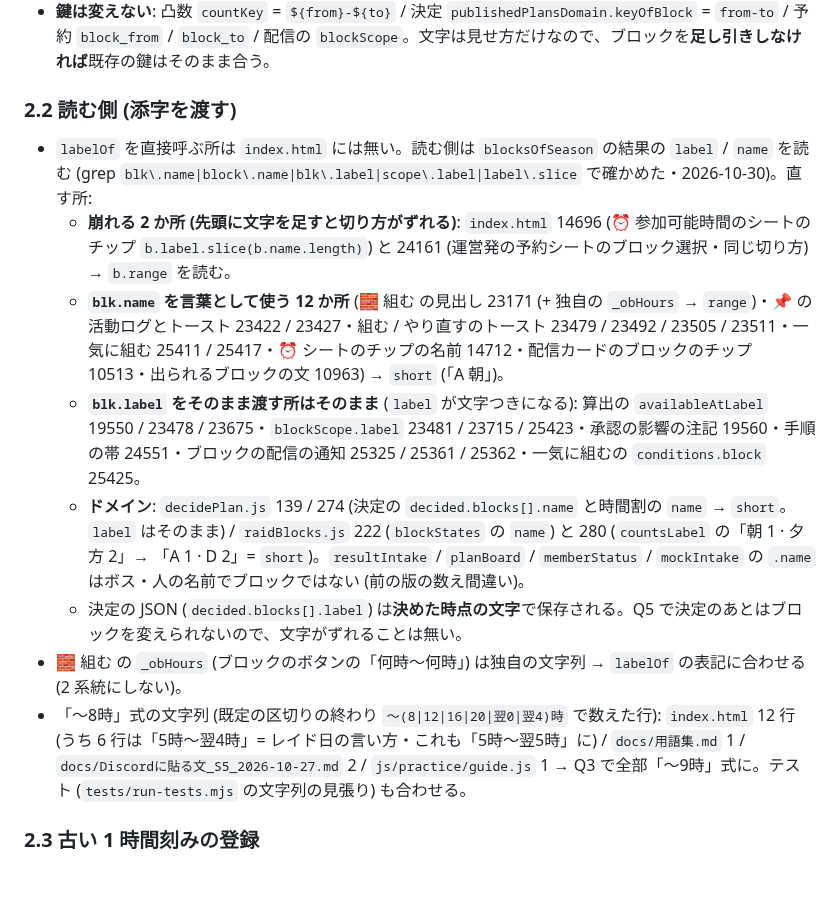
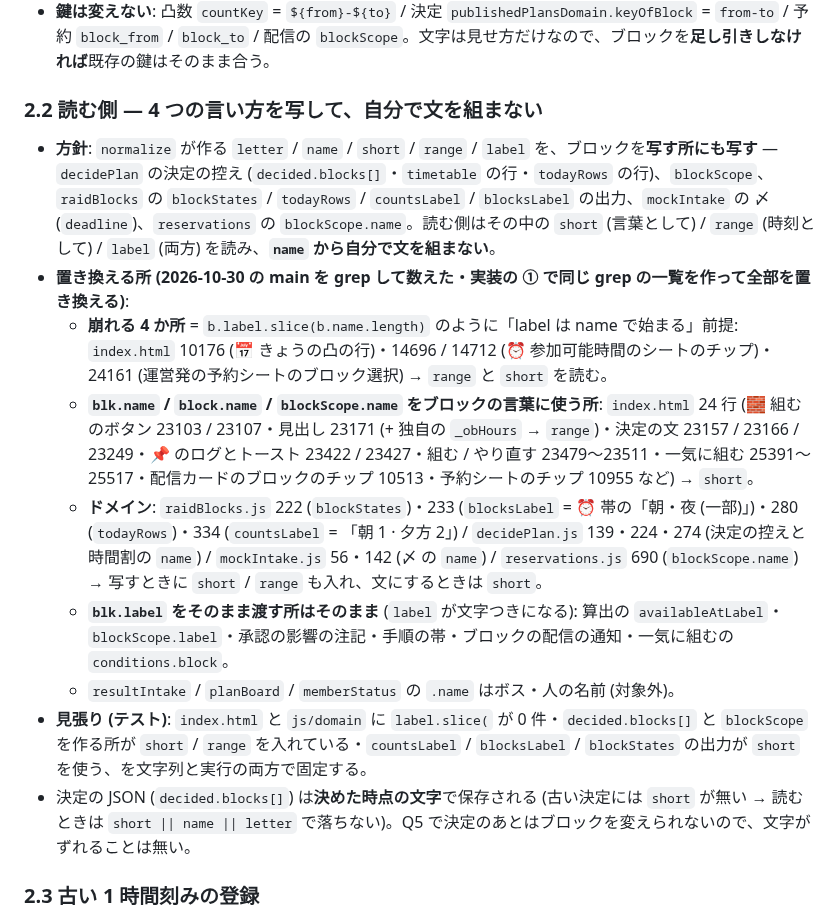
Before and after one commit to Furu1018/shirisu-pad, a Markdown page: docs/ブロック設定_設計図_2026-10-30.md, the part around the change. Rendered like a GitHub page; blank space fills up the shorter version.

Commit message:
📝 設計図 §2.2: 4 つの言い方を写す方針・置き換える所を grep の実数で (崩れる 4 か所・blk.name 24 行・ドメイン 10 か所)・見張りのテスト (Codex 文書チェック)
Co-Authored-By: Claude Fable 5.1 <noreply@anthropic.com>

```diff
--- a/docs/ブロック設定_設計図_2026-10-30.md
+++ b/docs/ブロック設定_設計図_2026-10-30.md
@@ -74,16 +74,17 @@
 - `countsLabel` (凸数の「朝 1 · 夕方 2」)・`blockStates` の名前・`blocksOfSeason` の `label` も同じ関数から。
 - **鍵は変えない**: 凸数 `countKey` = `${from}-${to}` / 決定 `publishedPlansDomain.keyOfBlock` = `from-to` / 予約 `block_from` / `block_to` / 配信の `blockScope`。文字は見せ方だけなので、ブロックを**足し引きしなければ**既存の鍵はそのまま合う。
 
-### 2.2 読む側 (添字を渡す)
+### 2.2 読む側 — 4 つの言い方を写して、自分で文を組まない
 
-- `labelOf` を直接呼ぶ所は `index.html` には無い。読む側は `blocksOfSeason` の結果の `label` / `name` を読む (grep `blk\.name|block\.name|blk\.label|scope\.label|label\.slice` で確かめた・2026-10-30)。直す所:
-  - **崩れる 2 か所 (先頭に文字を足すと切り方がずれる)**: `index.html` 14696 (⏰ 参加可能時間のシートのチップ `b.label.slice(b.name.length)`) と 24161 (運営発の予約シートのブロック選択・同じ切り方) → `b.range` を読む。
-  - **`blk.name` を言葉として使う 12 か所** (🧱 組む の見出し 23171 (+ 独自の `_obHours` → `range`)・📌 の活動ログとトースト 23422 / 23427・組む / やり直すのトースト 23479 / 23492 / 23505 / 23511・一気に組む 25411 / 25417・⏰ シートのチップの名前 14712・配信カードのブロックのチップ 10513・出られるブロックの文 10963) → `short` (「A 朝」)。
-  - **`blk.label` をそのまま渡す所はそのまま** (`label` が文字つきになる): 算出の `availableAtLabel` 19550 / 23478 / 23675・`blockScope.label` 23481 / 23715 / 25423・承認の影響の注記 19560・手順の帯 24551・ブロックの配信の通知 25325 / 25361 / 25362・一気に組むの `conditions.block` 25425。
-  - **ドメイン**: `decidePlan.js` 139 / 274 (決定の `decided.blocks[].name` と時間割の `name` → `short`。`label` はそのまま) / `raidBlocks.js` 222 (`blockStates` の `name`) と 280 (`countsLabel` の「朝 1 · 夕方 2」→ 「A 1 · D 2」= `short`)。`resultIntake` / `planBoard` / `memberStatus` / `mockIntake` の `.name` はボス・人の名前でブロックではない (前の版の数え間違い)。
-  - 決定の JSON (`decided.blocks[].label`) は**決めた時点の文字**で保存される。Q5 で決定のあとはブロックを変えられないので、文字がずれることは無い。
-- 🧱 組む の `_obHours` (ブロックのボタンの「何時〜何時」) は独自の文字列 → `labelOf` の表記に合わせる (2 系統にしない)。
-- 「〜8時」式の文字列 (既定の区切りの終わり `〜(8|12|16|20|翌0|翌4)時` で数えた行): `index.html` 12 行 (うち 6 行は「5時〜翌4時」= レイド日の言い方・これも「5時〜翌5時」に) / `docs/用語集.md` 1 / `docs/Discordに貼る文_S5_2026-10-27.md` 2 / `js/practice/guide.js` 1 → Q3 で全部「〜9時」式に。テスト (`tests/run-tests.mjs` の文字列の見張り) も合わせる。
+- **方針**: `normalize` が作る `letter` / `name` / `short` / `range` / `label` を、ブロックを**写す所にも写す** — `decidePlan` の決定の控え (`decided.blocks[]`・`timetable` の行・`todayRows` の行)、`blockScope`、`raidBlocks` の `blockStates` / `todayRows` / `countsLabel` / `blocksLabel` の出力、`mockIntake` の 〆 (`deadline`)、`reservations` の `blockScope.name`。読む側はその中の `short` (言葉として) / `range` (時刻として) / `label` (両方) を読み、**`name` から自分で文を組まない**。
+- **置き換える所 (2026-10-30 の main を grep して数えた・実装の ① で同じ grep の一覧を作って全部を置き換える)**:
+  - **崩れる 4 か所** = `b.label.slice(b.name.length)` のように「label は name で始まる」前提: `index.html` 10176 (📅 きょうの凸の行)・14696 / 14712 (⏰ 参加可能時間のシートのチップ)・24161 (運営発の予約シートのブロック選択) → `range` と `short` を読む。
+  - **`blk.name` / `block.name` / `blockScope.name` をブロックの言葉に使う所**: `index.html` 24 行 (🧱 組む のボタン 23103 / 23107・見出し 23171 (+ 独自の `_obHours` → `range`)・決定の文 23157 / 23166 / 23249・📌 のログとトースト 23422 / 23427・組む / やり直す 23479〜23511・一気に組む 25391〜25517・配信カードのブロックのチップ 10513・予約シートのチップ 10955 など) → `short`。
+  - **ドメイン**: `raidBlocks.js` 222 (`blockStates`)・233 (`blocksLabel` = ⏰ 帯の「朝・夜 (一部)」)・280 (`todayRows`)・334 (`countsLabel` = 「朝 1 · 夕方 2」) / `decidePlan.js` 139・224・274 (決定の控えと時間割の `name`) / `mockIntake.js` 56・142 (〆 の `name`) / `reservations.js` 690 (`blockScope.name`) → 写すときに `short` / `range` も入れ、文にするときは `short`。
+  - **`blk.label` をそのまま渡す所はそのまま** (`label` が文字つきになる): 算出の `availableAtLabel`・`blockScope.label`・承認の影響の注記・手順の帯・ブロックの配信の通知・一気に組むの `conditions.block`。
+  - `resultIntake` / `planBoard` / `memberStatus` の `.name` はボス・人の名前 (対象外)。
+- **見張り (テスト)**: `index.html` と `js/domain` に `label.slice(` が 0 件・`decided.blocks[]` と `blockScope` を作る所が `short` / `range` を入れている・`countsLabel` / `blocksLabel` / `blockStates` の出力が `short` を使う、を文字列と実行の両方で固定する。
+- 決定の JSON (`decided.blocks[]`) は**決めた時点の文字**で保存される (古い決定には `short` が無い → 読むときは `short || name || letter` で落ちない)。Q5 で決定のあとはブロックを変えられないので、文字がずれることは無い。
 
 ### 2.3 古い 1 時間刻みの登録
 
```
